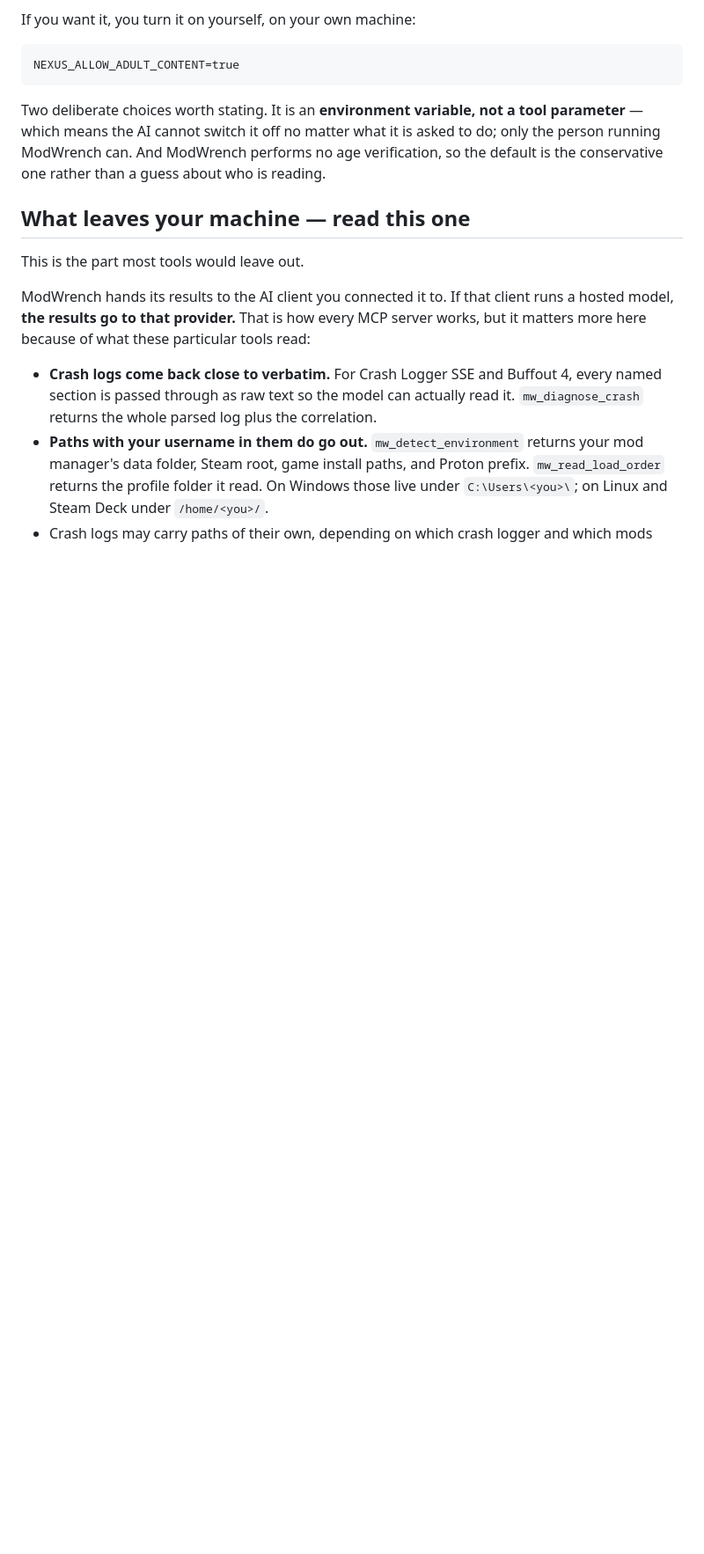
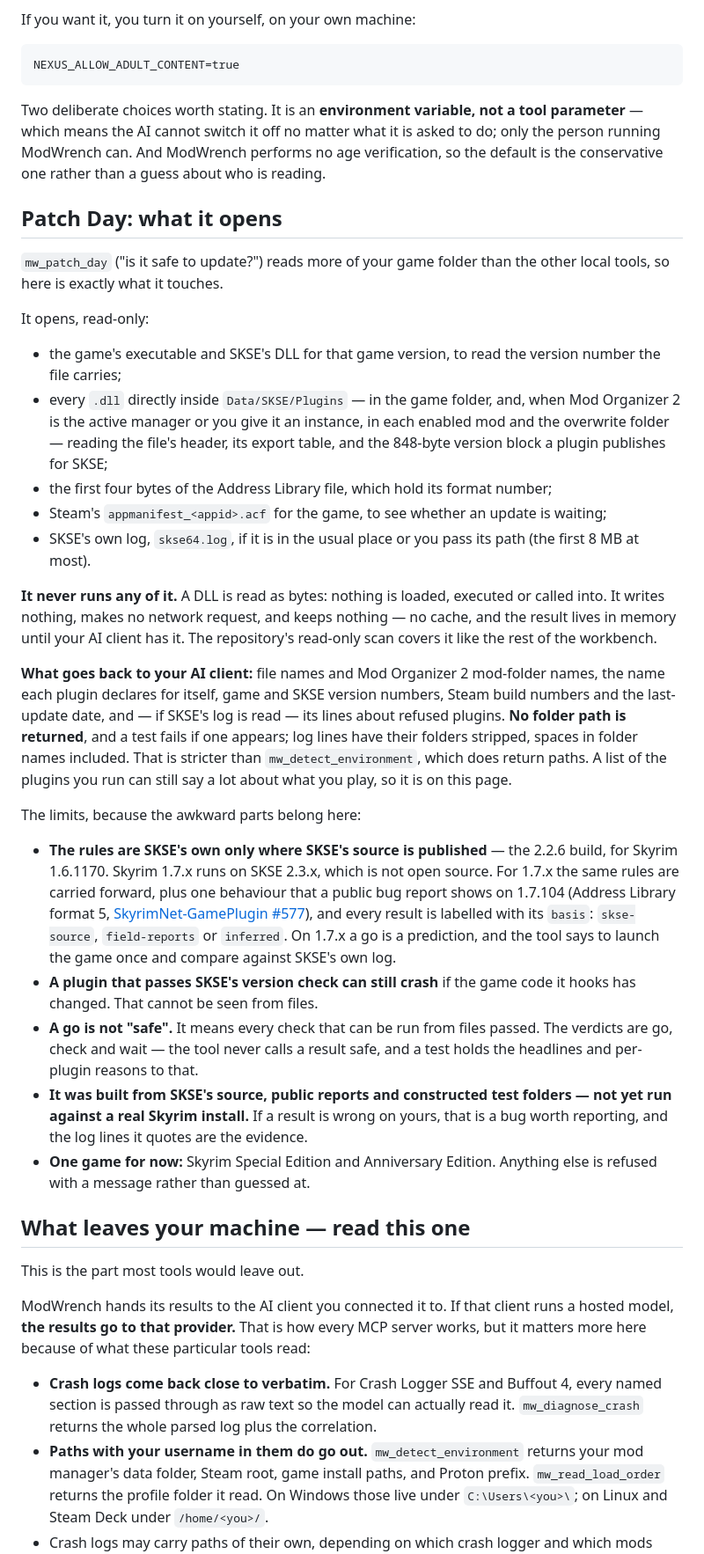
Before and after one commit to 171county/modwrench, a Markdown page: TRUST.md, the part around one of its changes. Shown at 88% size. Drawn GitHub-style; blank space fills up the shorter version.

Commit message:
docs: TRUST.md gets a Patch Day section, with what it opens, returns and cannot know
Part 7 of 8 of Patch Day. Lists every file mw_patch_day reads, that it never
runs any of them, what goes back to the AI client (no folder paths), and the
limits: SKSE's rules are public only for 2.2.6, so 1.7.x answers carry a basis
label; a go is not "safe"; it was built from source and constructed test
folders, not yet run on a real install.

Co-Authored-By: Claude Sonnet 5.5 <noreply@anthropic.com>
Claude-Session: https://claude.ai/code/session_01BD58PvsrxJ1Pwh8tEhJ2t7

```diff
--- a/TRUST.md
+++ b/TRUST.md
@@ -118,6 +118,30 @@ NEXUS_ALLOW_ADULT_CONTENT=true
 
 Two deliberate choices worth stating. It is an **environment variable, not a tool parameter** — which means the AI cannot switch it off no matter what it is asked to do; only the person running ModWrench can. And ModWrench performs no age verification, so the default is the conservative one rather than a guess about who is reading.
 
+## Patch Day: what it opens
+
+`mw_patch_day` ("is it safe to update?") reads more of your game folder than the other local tools, so here is exactly what it touches.
+
+It opens, read-only:
+
+- the game's executable and SKSE's DLL for that game version, to read the version number the file carries;
+- every `.dll` directly inside `Data/SKSE/Plugins` — in the game folder, and, when Mod Organizer 2 is the active manager or you give it an instance, in each enabled mod and the overwrite folder — reading the file's header, its export table, and the 848-byte version block a plugin publishes for SKSE;
+- the first four bytes of the Address Library file, which hold its format number;
+- Steam's `appmanifest_<appid>.acf` for the game, to see whether an update is waiting;
+- SKSE's own log, `skse64.log`, if it is in the usual place or you pass its path (the first 8 MB at most).
+
+**It never runs any of it.** A DLL is read as bytes: nothing is loaded, executed or called into. It writes nothing, makes no network request, and keeps nothing — no cache, and the result lives in memory until your AI client has it. The repository's read-only scan covers it like the rest of the workbench.
+
+**What goes back to your AI client:** file names and Mod Organizer 2 mod-folder names, the name each plugin declares for itself, game and SKSE version numbers, Steam build numbers and the last-update date, and — if SKSE's log is read — its lines about refused plugins. **No folder path is returned**, and a test fails if one appears; log lines have their folders stripped, spaces in folder names included. That is stricter than `mw_detect_environment`, which does return paths. A list of the plugins you run can still say a lot about what you play, so it is on this page.
+
+The limits, because the awkward parts belong here:
+
+- **The rules are SKSE's own only where SKSE's source is published** — the 2.2.6 build, for Skyrim 1.6.1170. Skyrim 1.7.x runs on SKSE 2.3.x, which is not open source. For 1.7.x the same rules are carried forward, plus one behaviour that a public bug report shows on 1.7.104 (Address Library format 5, [SkyrimNet-GamePlugin #577](https://github.com/MinLL/SkyrimNet-GamePlugin/issues/577)), and every result is labelled with its `basis`: `skse-source`, `field-reports` or `inferred`. On 1.7.x a go is a prediction, and the tool says to launch the game once and compare against SKSE's own log.
+- **A plugin that passes SKSE's version check can still crash** if the game code it hooks has changed. That cannot be seen from files.
+- **A go is not "safe".** It means every check that can be run from files passed. The verdicts are go, check and wait — the tool never calls a result safe, and a test holds the headlines and per-plugin reasons to that.
+- **It was built from SKSE's source, public reports and constructed test folders — not yet run against a real Skyrim install.** If a result is wrong on yours, that is a bug worth reporting, and the log lines it quotes are the evidence.
+- **One game for now:** Skyrim Special Edition and Anniversary Edition. Anything else is refused with a message rather than guessed at.
+
 ## What leaves your machine — read this one
 
 This is the part most tools would leave out.
```
Also changed, not shown: other parts of TRUST.md (+3 -1 lines).
